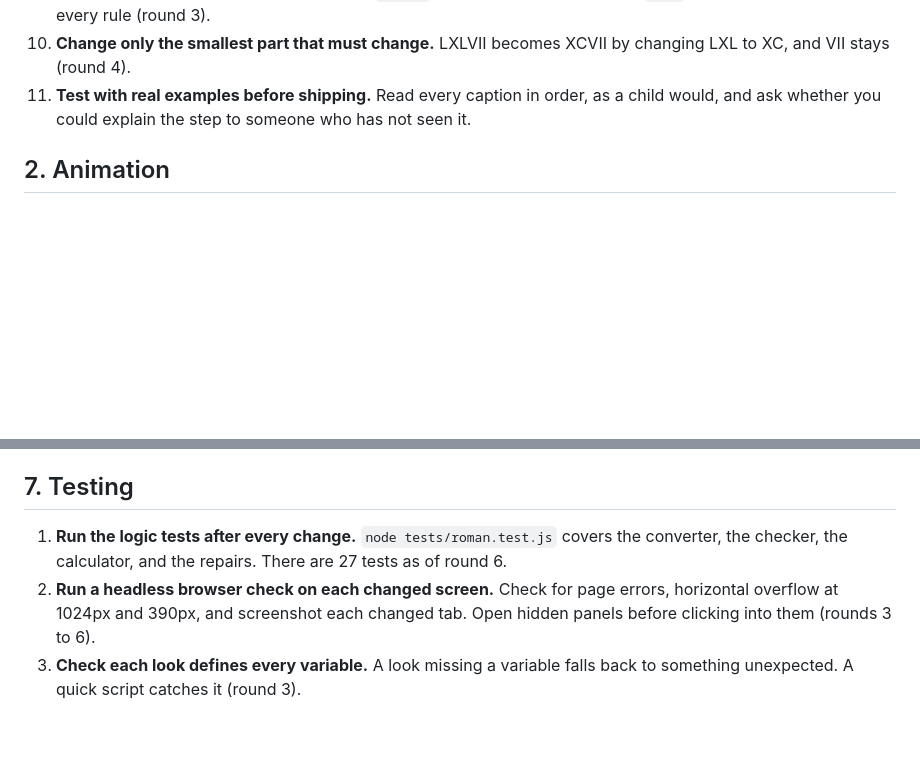
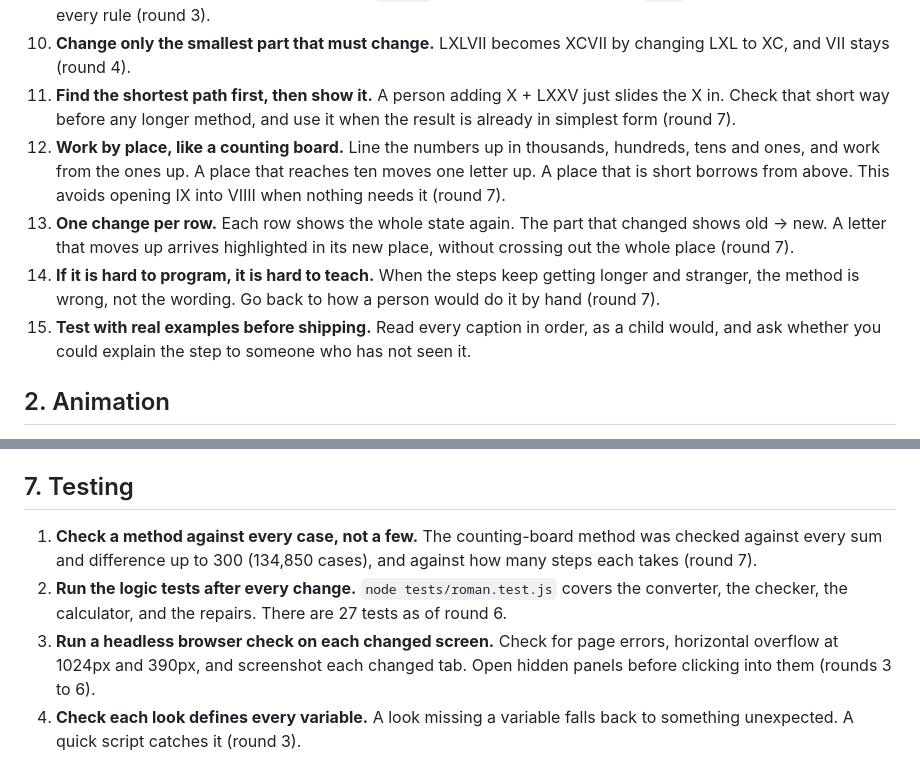
Before and after one commit to ShimmyCane/Roman-Numerals, a Markdown page: lessons.md, 2 parts joined by grey strips. Rendered like a GitHub page; blank space fills up the shorter version.

Commit message:
Add round 7 lessons: shortest path, place by place, one change per row
Co-Authored-By: Claude <noreply@anthropic.com>
Claude-Session: https://claude.ai/code/session_01Kct6rhSevKAqPppJmpzt4h

```diff
--- a/lessons.md
+++ b/lessons.md
@@ -16,7 +16,11 @@ These came from Jimmy's feedback on the `XCV − LIV` and `XCVI − XCIII` steps
 8. **Match first, expand only when needed.** Same parts on both sides cross out together. Trade only when a part is missing (round 6).
 9. **Fix It names only the rule that is needed.** `XXIIII` shows "4 I's in a row", then `XXIV`. It does not walk through every rule (round 3).
 10. **Change only the smallest part that must change.** LXLVII becomes XCVII by changing LXL to XC, and VII stays (round 4).
-11. **Test with real examples before shipping.** Read every caption in order, as a child would, and ask whether you could explain the step to someone who has not seen it.
+11. **Find the shortest path first, then show it.** A person adding X + LXXV just slides the X in. Check that short way before any longer method, and use it when the result is already in simplest form (round 7).
+12. **Work by place, like a counting board.** Line the numbers up in thousands, hundreds, tens and ones, and work from the ones up. A place that reaches ten moves one letter up. A place that is short borrows from above. This avoids opening IX into VIIII when nothing needs it (round 7).
+13. **One change per row.** Each row shows the whole state again. The part that changed shows old → new. A letter that moves up arrives highlighted in its new place, without crossing out the whole place (round 7).
+14. **If it is hard to program, it is hard to teach.** When the steps keep getting longer and stranger, the method is wrong, not the wording. Go back to how a person would do it by hand (round 7).
+15. **Test with real examples before shipping.** Read every caption in order, as a child would, and ask whether you could explain the step to someone who has not seen it.
 
 ## 2. Animation
 
@@ -61,6 +65,7 @@ These came from Jimmy's feedback on the `XCV − LIV` and `XCVI − XCIII` steps
 
 ## 7. Testing
 
-1. **Run the logic tests after every change.** `node tests/roman.test.js` covers the converter, the checker, the calculator, and the repairs. There are 27 tests as of round 6.
-2. **Run a headless browser check on each changed screen.** Check for page errors, horizontal overflow at 1024px and 390px, and screenshot each changed tab. Open hidden panels before clicking into them (rounds 3 to 6).
-3. **Check each look defines every variable.** A look missing a variable falls back to something unexpected. A quick script catches it (round 3).
+1. **Check a method against every case, not a few.** The counting-board method was checked against every sum and difference up to 300 (134,850 cases), and against how many steps each takes (round 7).
+2. **Run the logic tests after every change.** `node tests/roman.test.js` covers the converter, the checker, the calculator, and the repairs. There are 27 tests as of round 6.
+3. **Run a headless browser check on each changed screen.** Check for page errors, horizontal overflow at 1024px and 390px, and screenshot each changed tab. Open hidden panels before clicking into them (rounds 3 to 6).
+4. **Check each look defines every variable.** A look missing a variable falls back to something unexpected. A quick script catches it (round 3).
```
